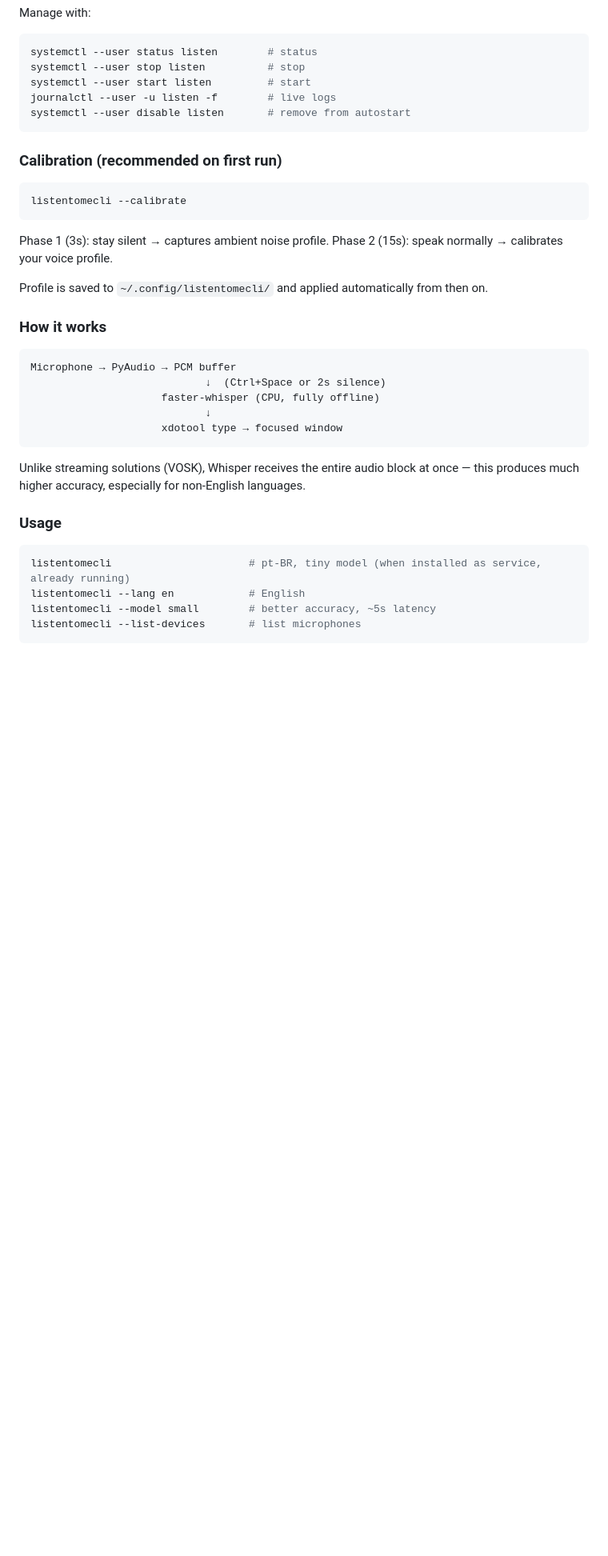
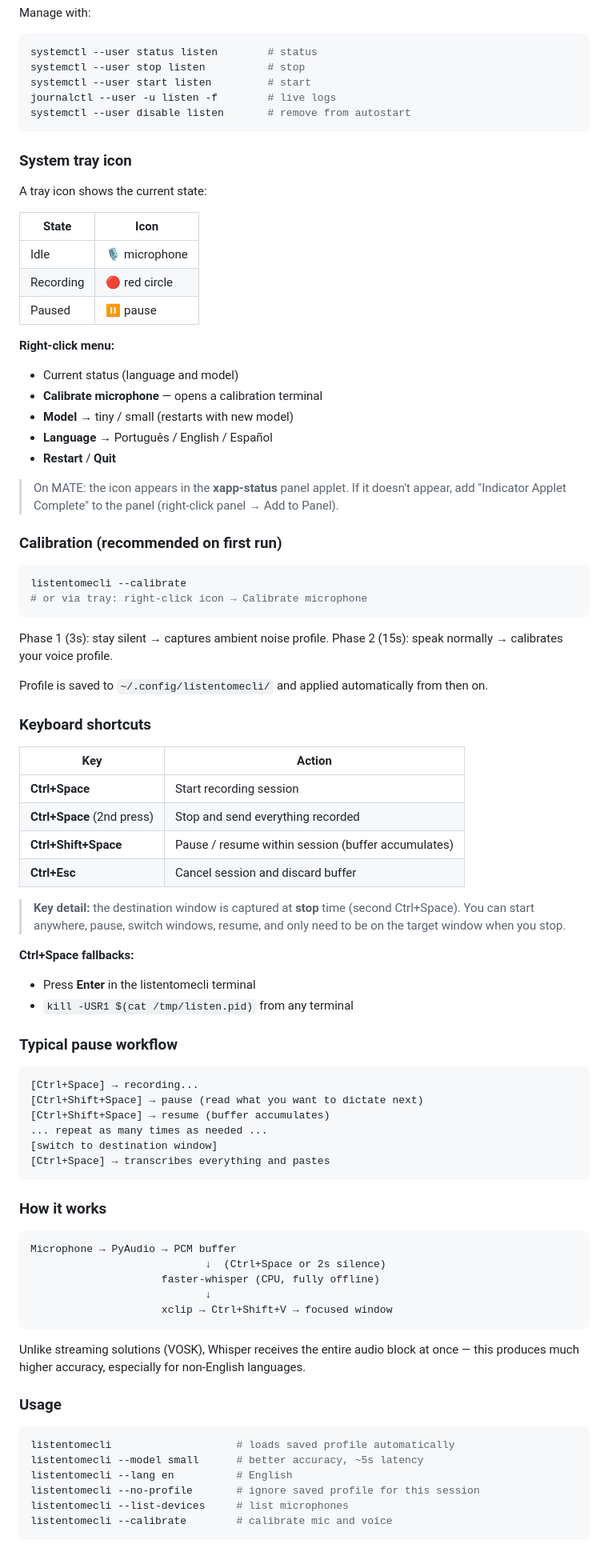
Before and after one commit to EDortta/AI-ListenToMeOnCLI, a Markdown page: README.md, the part around one of its changes. Shown at 80% size. Rendered like a GitHub page; blank space fills up the shorter version.

````diff
--- a/README.md
+++ b/README.md
@@ -199,16 +207,62 @@ journalctl --user -u listen -f        # live logs
 systemctl --user disable listen       # remove from autostart
 ```
 
+### System tray icon
+
+A tray icon shows the current state:
+
+| State | Icon |
+|-------|------|
+| Idle | 🎙 microphone |
+| Recording | 🔴 red circle |
+| Paused | ⏸ pause |
+
+**Right-click menu:**
+- Current status (language and model)
+- **Calibrate microphone** — opens a calibration terminal
+- **Model** → tiny / small (restarts with new model)
+- **Language** → Português / English / Español
+- **Restart** / **Quit**
+
+> On MATE: the icon appears in the **xapp-status** panel applet. If it doesn't appear, add "Indicator Applet Complete" to the panel (right-click panel → Add to Panel).
+
 ### Calibration (recommended on first run)
 
 ```bash
 listentomecli --calibrate
+# or via tray: right-click icon → Calibrate microphone
 ```
 
 Phase 1 (3s): stay silent → captures ambient noise profile.
 Phase 2 (15s): speak normally → calibrates your voice profile.
 
 Profile is saved to `~/.config/listentomecli/` and applied automatically from then on.
+
+### Keyboard shortcuts
+
+| Key | Action |
+|-----|--------|
+| **Ctrl+Space** | Start recording session |
+| **Ctrl+Space** (2nd press) | Stop and send everything recorded |
+| **Ctrl+Shift+Space** | Pause / resume within session (buffer accumulates) |
+| **Ctrl+Esc** | Cancel session and discard buffer |
+
+> **Key detail:** the destination window is captured at **stop** time (second Ctrl+Space). You can start anywhere, pause, switch windows, resume, and only need to be on the target window when you stop.
+
+**Ctrl+Space fallbacks:**
+- Press **Enter** in the listentomecli terminal
+- `kill -USR1 $(cat /tmp/listen.pid)` from any terminal
+
+### Typical pause workflow
+
+```
+[Ctrl+Space] → recording...
+[Ctrl+Shift+Space] → pause (read what you want to dictate next)
+[Ctrl+Shift+Space] → resume (buffer accumulates)
+... repeat as many times as needed ...
+[switch to destination window]
+[Ctrl+Space] → transcribes everything and pastes
+```
 
 ### How it works
 
@@ -217,7 +271,7 @@ Microphone → PyAudio → PCM buffer
                             ↓  (Ctrl+Space or 2s silence)
                      faster-whisper (CPU, fully offline)
                             ↓
-                     xdotool type → focused window
+                     xclip → Ctrl+Shift+V → focused window
 ```
 
 Unlike streaming solutions (VOSK), Whisper receives the entire audio block at once — this produces much higher accuracy, especially for non-English languages.
@@ -225,8 +279,10 @@ Unlike streaming solutions (VOSK), Whisper receives the entire audio block at on
 ### Usage
 
 ```bash
-listentomecli                      # pt-BR, tiny model (when installed as service, already running)
-listentomecli --lang en            # English
-listentomecli --model small        # better accuracy, ~5s latency
-listentomecli --list-devices       # list microphones
+listentomecli                    # loads saved profile automatically
+listentomecli --model small      # better accuracy, ~5s latency
+listentomecli --lang en          # English
+listentomecli --no-profile       # ignore saved profile for this session
+listentomecli --list-devices     # list microphones
+listentomecli --calibrate        # calibrate mic and voice
 ```
````
Also changed, not shown: other parts of README.md (+141 -115 lines).
